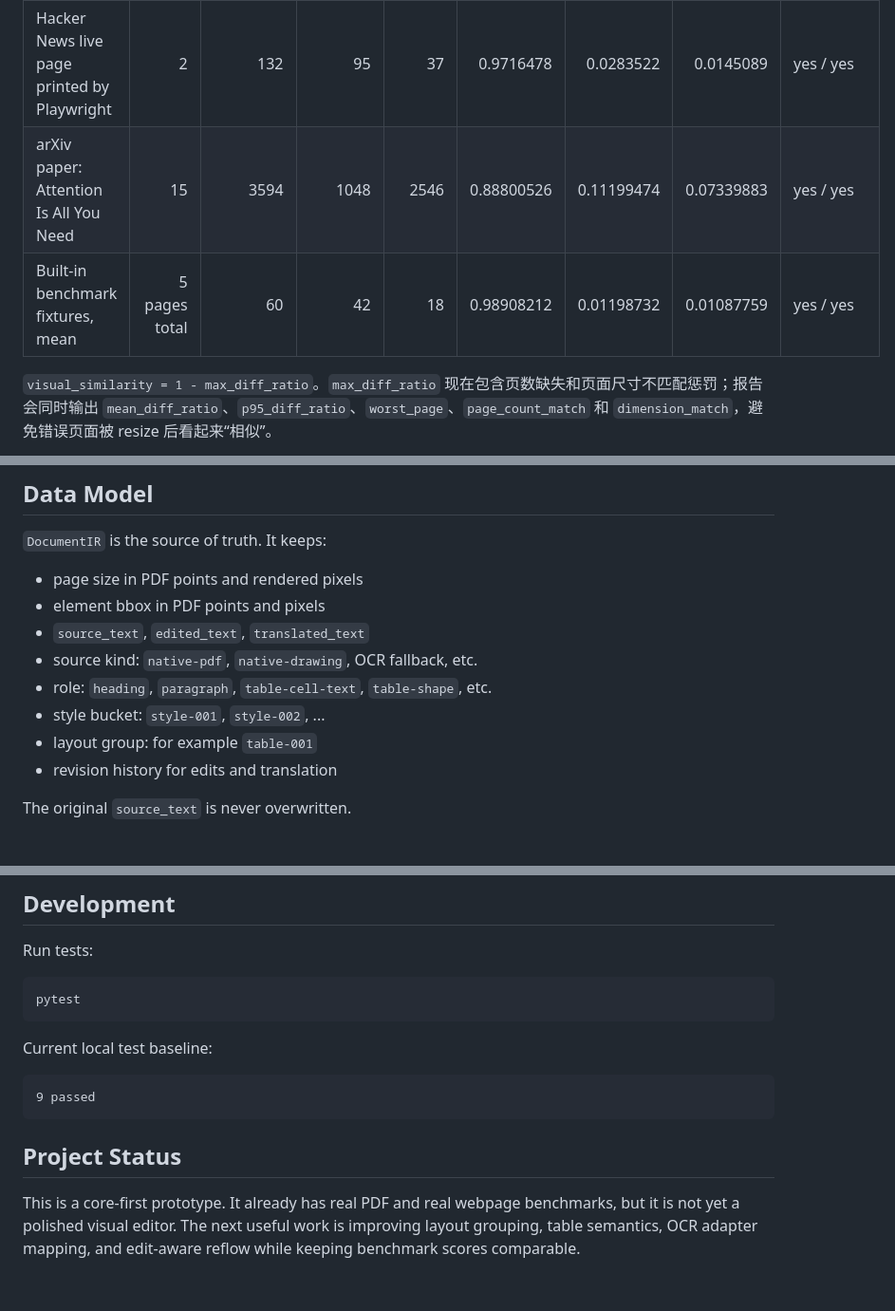
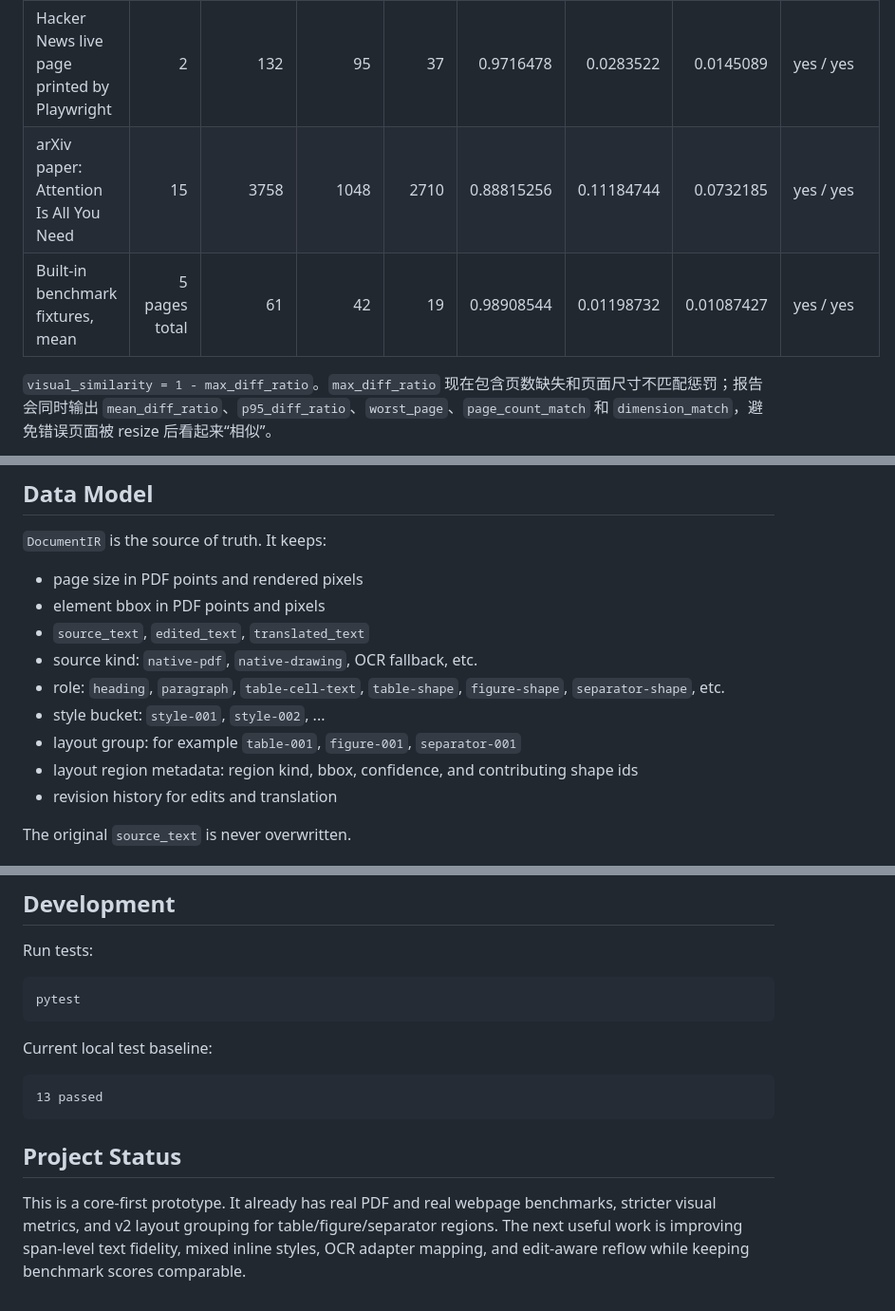
Before and after one commit to followcat/Scriptorium, a Markdown page: README.md, 3 parts joined by grey strips. Shown at 95% size. GitHub-like rendering.

Commit message:
docs: describe layout region annotations

````diff
--- a/README.md
+++ b/README.md
@@ -70,8 +72,8 @@ Scriptorium 的 `structured` 模式明确避免整页图片：
 | Sample | Pages | Elements | Editable Nodes | Shape Nodes | Visual Similarity | Max Diff | Mean Diff | Page/Size Match |
 |---|---:|---:|---:|---:|---:|---:|---:|---|
 | Hacker News live page printed by Playwright | 2 | 132 | 95 | 37 | 0.9716478 | 0.0283522 | 0.0145089 | yes / yes |
-| arXiv paper: Attention Is All You Need | 15 | 3594 | 1048 | 2546 | 0.88800526 | 0.11199474 | 0.07339883 | yes / yes |
-| Built-in benchmark fixtures, mean | 5 pages total | 60 | 42 | 18 | 0.98908212 | 0.01198732 | 0.01087759 | yes / yes |
+| arXiv paper: Attention Is All You Need | 15 | 3758 | 1048 | 2710 | 0.88815256 | 0.11184744 | 0.0732185 | yes / yes |
+| Built-in benchmark fixtures, mean | 5 pages total | 61 | 42 | 19 | 0.98908544 | 0.01198732 | 0.01087427 | yes / yes |
 
 `visual_similarity = 1 - max_diff_ratio`。`max_diff_ratio` 现在包含页数缺失和页面尺寸不匹配惩罚；报告会同时输出 `mean_diff_ratio`、`p95_diff_ratio`、`worst_page`、`page_count_match` 和 `dimension_match`，避免错误页面被 resize 后看起来“相似”。
 
@@ -267,9 +269,10 @@ Core files:
 - element bbox in PDF points and pixels
 - `source_text`, `edited_text`, `translated_text`
 - source kind: `native-pdf`, `native-drawing`, OCR fallback, etc.
-- role: `heading`, `paragraph`, `table-cell-text`, `table-shape`, etc.
+- role: `heading`, `paragraph`, `table-cell-text`, `table-shape`, `figure-shape`, `separator-shape`, etc.
 - style bucket: `style-001`, `style-002`, ...
-- layout group: for example `table-001`
+- layout group: for example `table-001`, `figure-001`, `separator-001`
+- layout region metadata: region kind, bbox, confidence, and contributing shape ids
 - revision history for edits and translation
 
 The original `source_text` is never overwritten.
@@ -293,9 +296,9 @@ pytest
 Current local test baseline:
 
 ```text
-9 passed
+13 passed
 ```
 
 ## Project Status
 
-This is a core-first prototype. It already has real PDF and real webpage benchmarks, but it is not yet a polished visual editor. The next useful work is improving layout grouping, table semantics, OCR adapter mapping, and edit-aware reflow while keeping benchmark scores comparable.
+This is a core-first prototype. It already has real PDF and real webpage benchmarks, stricter visual metrics, and v2 layout grouping for table/figure/separator regions. The next useful work is improving span-level text fidelity, mixed inline styles, OCR adapter mapping, and edit-aware reflow while keeping benchmark scores comparable.
````
Also changed, not shown: other parts of README.md (+3 -1 lines), docs/implementation-notes.md (+8 -4 lines).
